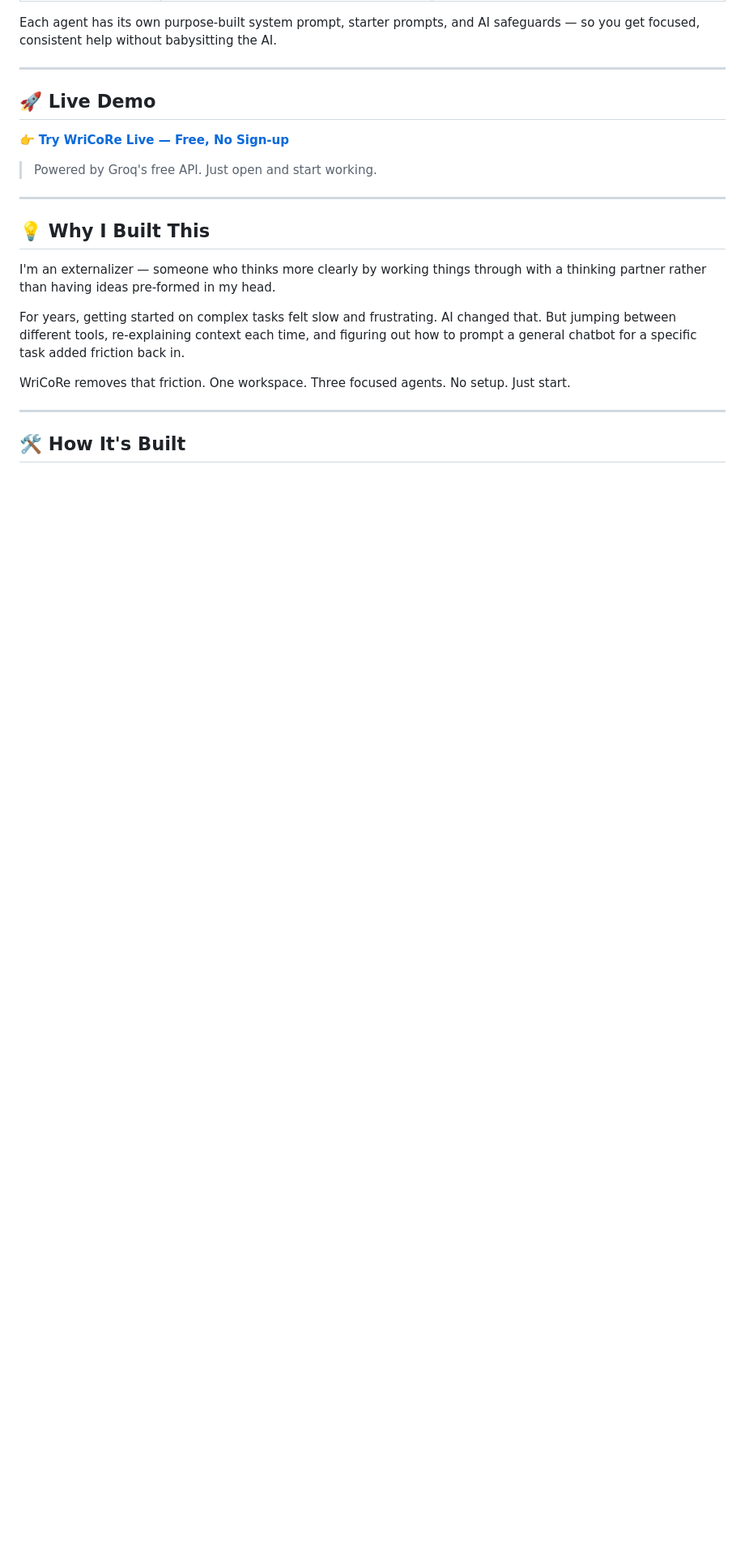
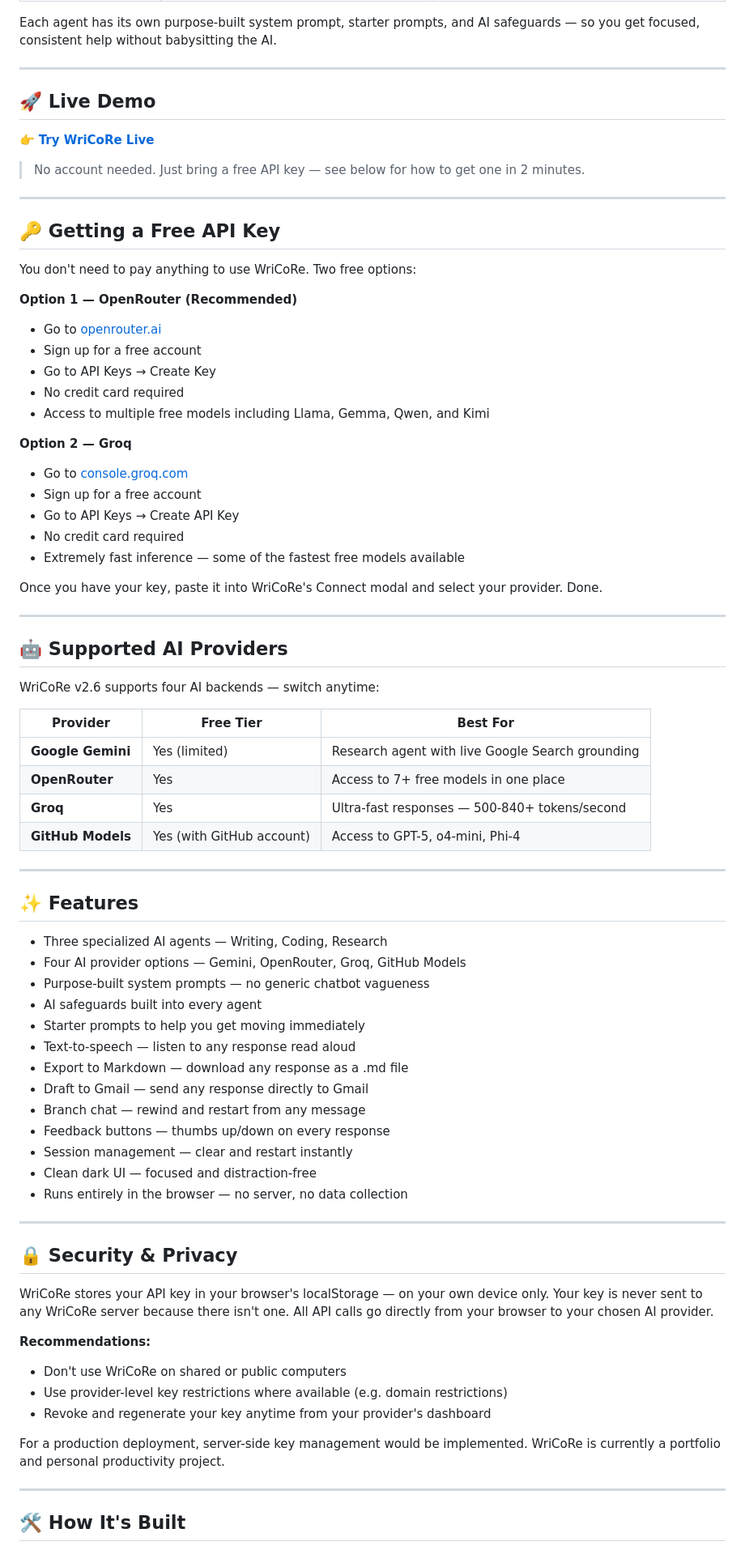
Before and after one commit to james75x2-design/wricore-workspace, a Markdown page: README.md, the part around one of its changes. Shown at 81% size. GitHub-like rendering; blank space fills up the shorter version.

Commit message:
Revise README with updated project details
Updated README to reflect changes in project description, API key options, and supported AI providers.

```diff
--- a/README.md
+++ b/README.md
@@ -22,19 +22,75 @@ Each agent has its own purpose-built system prompt, starter prompts, and AI safe
 
 ## 🚀 Live Demo
 
-👉 **[Try WriCoRe Live — Free, No Sign-up](https://james75x2-design.github.io/wricore-workspace)**
+👉 **[Try WriCoRe Live](https://james75x2-design.github.io/wricore-workspace)**
 
-> Powered by Groq's free API. Just open and start working.
+> No account needed. Just bring a free API key — see below for how to get one in 2 minutes.
 
 ---
 
-## 💡 Why I Built This
+## 🔑 Getting a Free API Key
 
-I'm an externalizer — someone who thinks more clearly by working things through with a thinking partner rather than having ideas pre-formed in my head.
+You don't need to pay anything to use WriCoRe. Two free options:
 
-For years, getting started on complex tasks felt slow and frustrating. AI changed that. But jumping between different tools, re-explaining context each time, and figuring out how to prompt a general chatbot for a specific task added friction back in.
+**Option 1 — OpenRouter (Recommended)**
+- Go to [openrouter.ai](https://openrouter.ai)
+- Sign up for a free account
+- Go to API Keys → Create Key
+- No credit card required
+- Access to multiple free models including Llama, Gemma, Qwen, and Kimi
 
-WriCoRe removes that friction. One workspace. Three focused agents. No setup. Just start.
+**Option 2 — Groq**
+- Go to [console.groq.com](https://console.groq.com)
+- Sign up for a free account
+- Go to API Keys → Create API Key
+- No credit card required
+- Extremely fast inference — some of the fastest free models available
+
+Once you have your key, paste it into WriCoRe's Connect modal and select your provider. Done.
+
+---
+
+## 🤖 Supported AI Providers
+
+WriCoRe v2.6 supports four AI backends — switch anytime:
+
+| Provider | Free Tier | Best For |
+|----------|-----------|----------|
+| **Google Gemini** | Yes (limited) | Research agent with live Google Search grounding |
+| **OpenRouter** | Yes | Access to 7+ free models in one place |
+| **Groq** | Yes | Ultra-fast responses — 500-840+ tokens/second |
+| **GitHub Models** | Yes (with GitHub account) | Access to GPT-5, o4-mini, Phi-4 |
+
+---
+
+## ✨ Features
+
+- Three specialized AI agents — Writing, Coding, Research
+- Four AI provider options — Gemini, OpenRouter, Groq, GitHub Models
+- Purpose-built system prompts — no generic chatbot vagueness
+- AI safeguards built into every agent
+- Starter prompts to help you get moving immediately
+- Text-to-speech — listen to any response read aloud
+- Export to Markdown — download any response as a .md file
+- Draft to Gmail — send any response directly to Gmail
+- Branch chat — rewind and restart from any message
+- Feedback buttons — thumbs up/down on every response
+- Session management — clear and restart instantly
+- Clean dark UI — focused and distraction-free
+- Runs entirely in the browser — no server, no data collection
+
+---
+
+## 🔒 Security & Privacy
+
+WriCoRe stores your API key in your browser's localStorage — on your own device only. Your key is never sent to any WriCoRe server because there isn't one. All API calls go directly from your browser to your chosen AI provider.
+
+**Recommendations:**
+- Don't use WriCoRe on shared or public computers
+- Use provider-level key restrictions where available (e.g. domain restrictions)
+- Revoke and regenerate your key anytime from your provider's dashboard
+
+For a production deployment, server-side key management would be implemented. WriCoRe is currently a portfolio and personal productivity project.
 
 ---
 
```
Also changed, not shown: other parts of README.md (+30 -28 lines).
